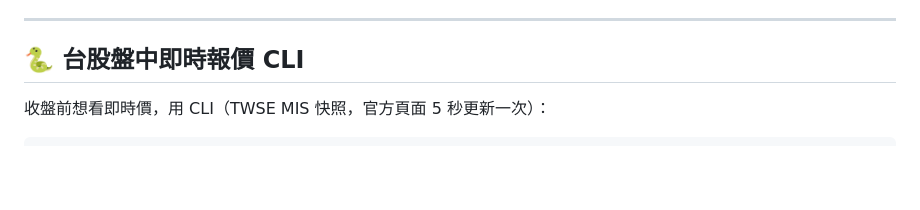
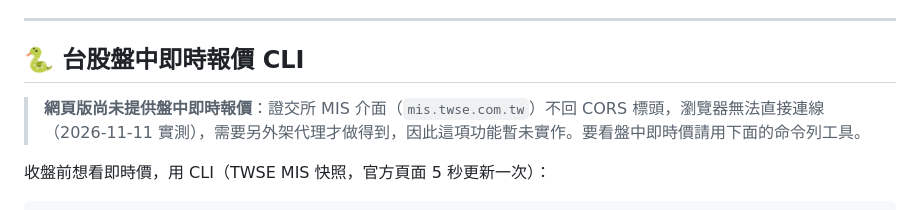
Before and after one commit to thsiao3000-commits/Stock, a Markdown page: README.md, the part around the change. Rendered like a GitHub page; blank space fills up the shorter version.

Commit message:
docs: 說明網頁版未提供盤中即時報價的原因（TWSE MIS 無 CORS）
Co-Authored-By: Claude Fable 5.2 <noreply@anthropic.com>
Claude-Session: https://claude.ai/code/session_01WKvfQbFCtWtoUSP19mKxid

````diff
--- a/README.md
+++ b/README.md
@@ -159,6 +159,8 @@ node tests/run_tests.js
 
 ## 🐍 台股盤中即時報價 CLI
 
+> **網頁版尚未提供盤中即時報價**：證交所 MIS 介面（`mis.twse.com.tw`）不回 CORS 標頭，瀏覽器無法直接連線（2026-11-11 實測），需要另外架代理才做得到，因此這項功能暫未實作。要看盤中即時價請用下面的命令列工具。
+
 收盤前想看即時價，用 CLI（TWSE MIS 快照，官方頁面 5 秒更新一次）：
 
 ```bash
````
